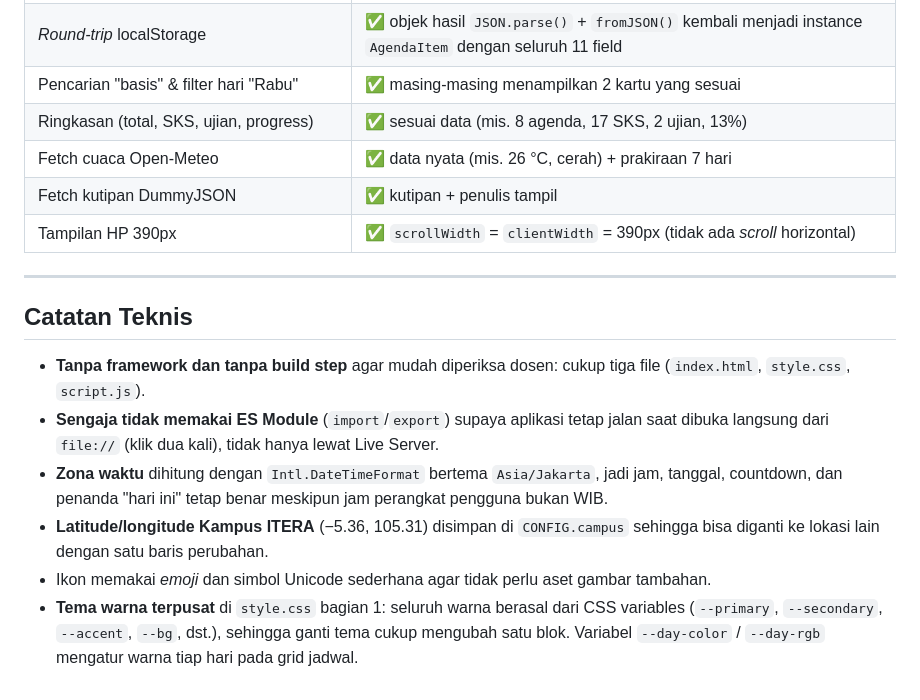
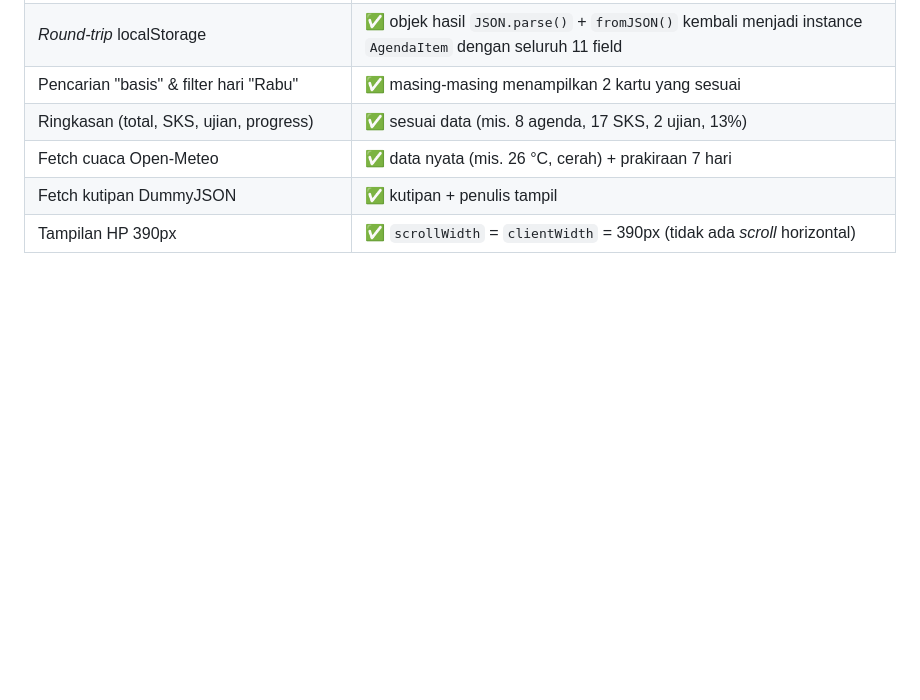
Before and after one commit to wennn99/pemrograman_web_itera_124140120, a Markdown page: YowenDaniel_124140120_pertemuan2/README.md, the part around the change. Drawn GitHub-style; blank space fills up the shorter version.

Commit message:
Memperbaiki README

```diff
--- a/YowenDaniel_124140120_pertemuan2/README.md
+++ b/YowenDaniel_124140120_pertemuan2/README.md
@@ -283,14 +283,3 @@ Pengujian dijalankan otomatis memakai Chrome *headless* (termasuk simulasi lebar
 | Fetch cuaca Open-Meteo | ✅ data nyata (mis. 26 °C, cerah) + prakiraan 7 hari |
 | Fetch kutipan DummyJSON | ✅ kutipan + penulis tampil |
 | Tampilan HP 390px | ✅ `scrollWidth` = `clientWidth` = 390px (tidak ada *scroll* horizontal) |
-
----
-
-## Catatan Teknis
-
-- **Tanpa framework dan tanpa build step** agar mudah diperiksa dosen: cukup tiga file (`index.html`, `style.css`, `script.js`).
-- **Sengaja tidak memakai ES Module** (`import`/`export`) supaya aplikasi tetap jalan saat dibuka langsung dari `file://` (klik dua kali), tidak hanya lewat Live Server.
-- **Zona waktu** dihitung dengan `Intl.DateTimeFormat` bertema `Asia/Jakarta`, jadi jam, tanggal, countdown, dan penanda "hari ini" tetap benar meskipun jam perangkat pengguna bukan WIB.
-- **Latitude/longitude Kampus ITERA** (−5.36, 105.31) disimpan di `CONFIG.campus` sehingga bisa diganti ke lokasi lain dengan satu baris perubahan.
-- Ikon memakai *emoji* dan simbol Unicode sederhana agar tidak perlu aset gambar tambahan.
-- **Tema warna terpusat** di `style.css` bagian 1: seluruh warna berasal dari CSS variables (`--primary`, `--secondary`, `--accent`, `--bg`, dst.), sehingga ganti tema cukup mengubah satu blok. Variabel `--day-color` / `--day-rgb` mengatur warna tiap hari pada grid jadwal.
```
